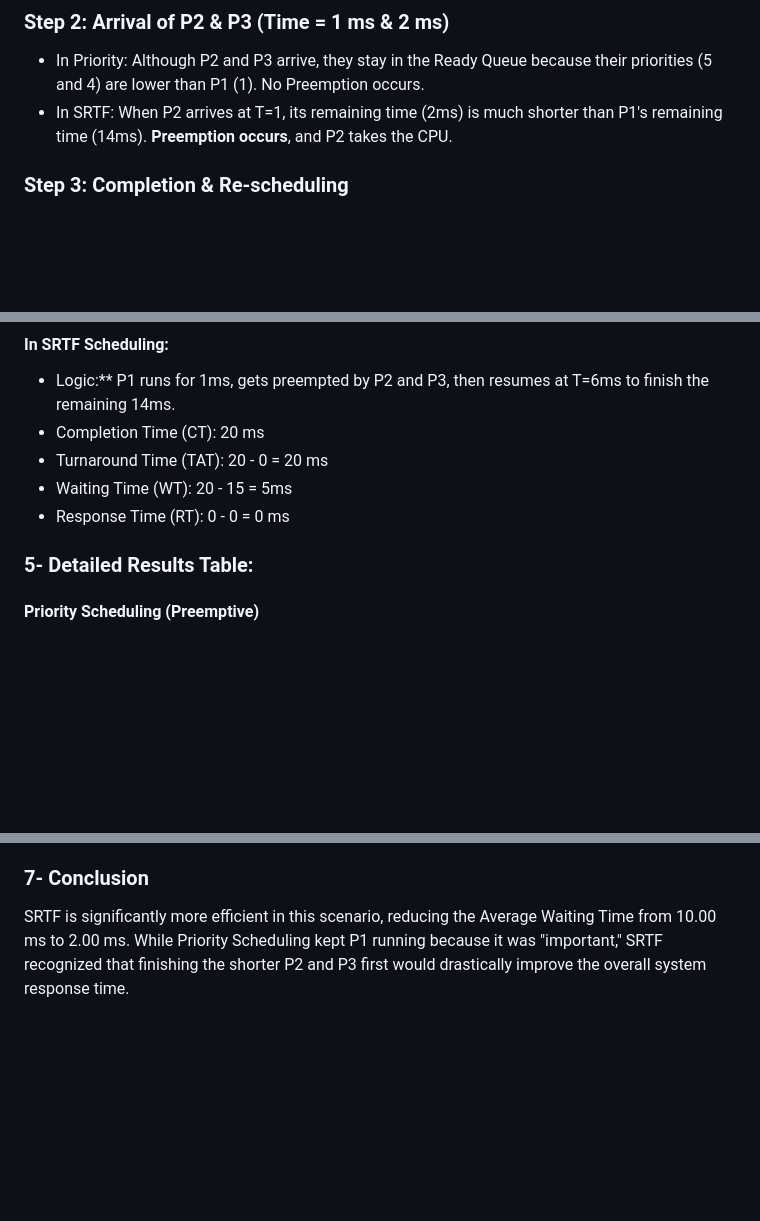
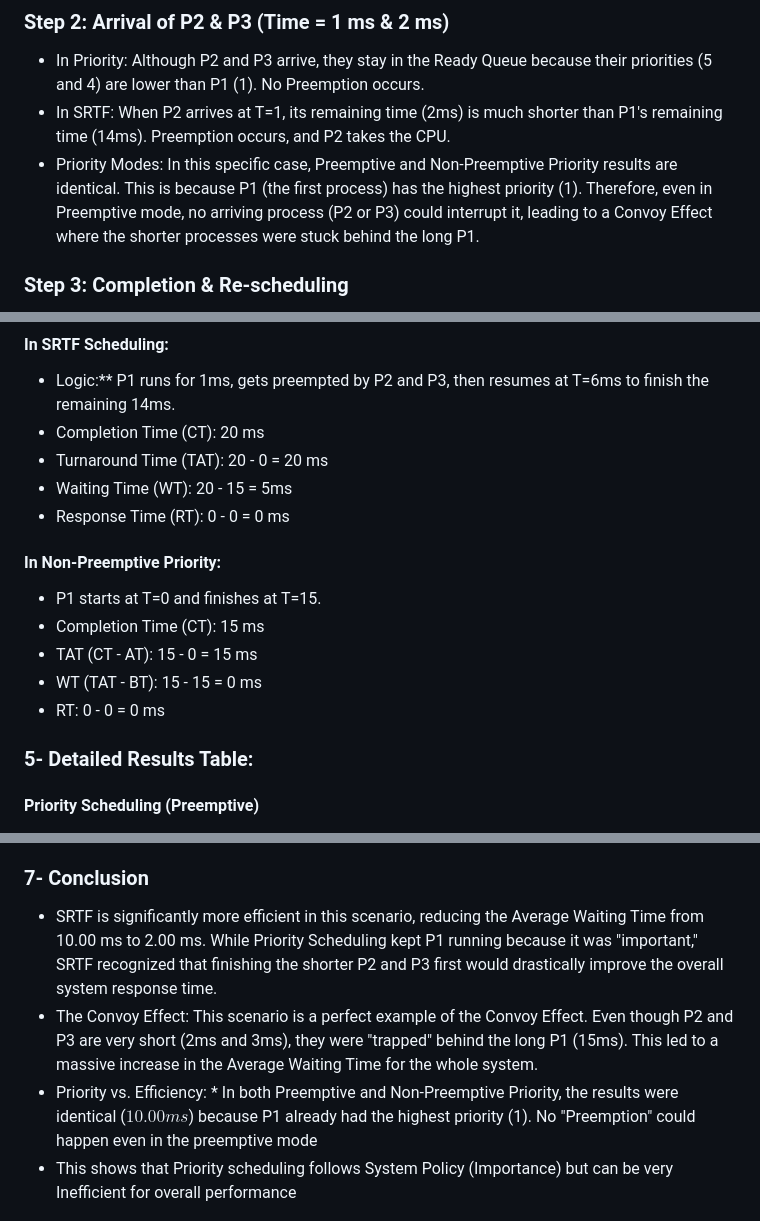
Before and after one commit to youssefMazher/OS_project, a Markdown page: test-cases/Scenario_B.md, 3 parts joined by grey strips. Rendered like a GitHub page; blank space fills up the shorter version.

Commit message:
Revise Scenario B with detailed scheduling analysis
Clarified the explanation of scheduling algorithms and added details on Non-Preemptive Priority results. Included a discussion on the Convoy Effect and its implications on efficiency.

```diff
--- a/test-cases/Scenario_B.md
+++ b/test-cases/Scenario_B.md
@@ -21,7 +21,8 @@ Based on the simulation results, the following processes were used:
 
 ### Step 2: Arrival of P2 & P3 (Time = 1 ms & 2 ms)
 - In Priority: Although P2 and P3 arrive, they stay in the Ready Queue because their priorities (5 and 4) are lower than P1 (1). No Preemption occurs.
-- In SRTF: When P2 arrives at T=1, its remaining time (2ms) is much shorter than P1's remaining time (14ms). **Preemption occurs**, and P2 takes the CPU.
+- In SRTF: When P2 arrives at T=1, its remaining time (2ms) is much shorter than P1's remaining time (14ms). Preemption occurs, and P2 takes the CPU.
+- Priority Modes: In this specific case, Preemptive and Non-Preemptive Priority results are identical. This is because P1 (the first process) has the highest priority (1). Therefore, even in Preemptive mode, no arriving process (P2 or P3) could interrupt it, leading to a Convoy Effect where the shorter processes were stuck behind the long P1.
 
 ### Step 3: Completion & Re-scheduling
 - In Priority: After P1 finishes at T=15, the scheduler picks P3 (Priority 4) then P2 (Priority 5).
@@ -45,6 +46,13 @@ To verify the code results, we calculate the metrics for P1 manually:
 - Waiting Time (WT): 20 - 15 = 5ms
 - Response Time (RT): 0 - 0 = 0 ms
 
+
+#### In Non-Preemptive Priority:
+- P1 starts at T=0 and finishes at T=15.
+- Completion Time (CT): 15 ms
+- TAT (CT - AT): 15 - 0 = 15 ms
+- WT (TAT - BT): 15 - 15 = 0 ms
+- RT: 0 - 0 = 0 ms
 
 
 ### 5- Detailed Results Table:
@@ -82,6 +90,10 @@ To verify the code results, we calculate the metrics for P1 manually:
 
 
 ### 7- Conclusion
-SRTF is significantly more efficient in this scenario, reducing the Average Waiting Time from 10.00 ms to 2.00 ms. While Priority Scheduling kept P1 running because it was "important," SRTF recognized that finishing the shorter P2 and P3 first would drastically improve the overall system response time.
+- SRTF is significantly more efficient in this scenario, reducing the Average Waiting Time from 10.00 ms to 2.00 ms. While Priority Scheduling kept P1 running because it was "important," SRTF recognized that finishing the shorter P2 and P3 first would drastically improve the overall system response time.
+- The Convoy Effect: This scenario is a perfect example of the Convoy Effect. Even though P2 and P3 are very short (2ms and 3ms), they were "trapped" behind the   long P1 (15ms). This led to a massive increase in the Average Waiting Time for the whole system.
+- Priority vs. Efficiency: * In both Preemptive and Non-Preemptive Priority, the results were identical ($10.00ms$) because P1 already had the highest priority (1). No "Preemption" could happen even in the preemptive mode
+- This shows that Priority scheduling follows System Policy (Importance) but can be very Inefficient for overall performance
+
 
 ![Scenario B Result](../screenshots/Senario_B.PNG)
```
